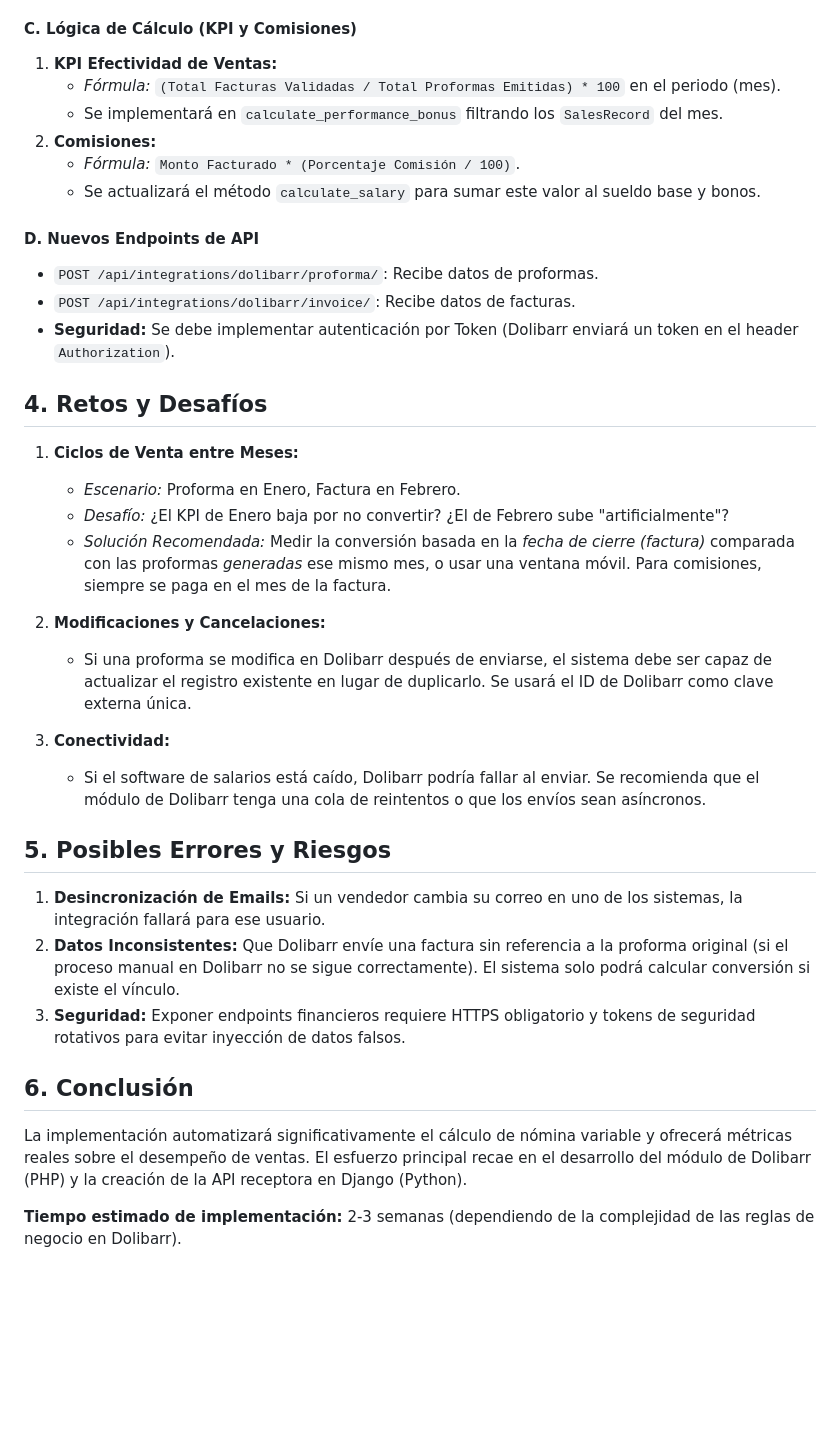
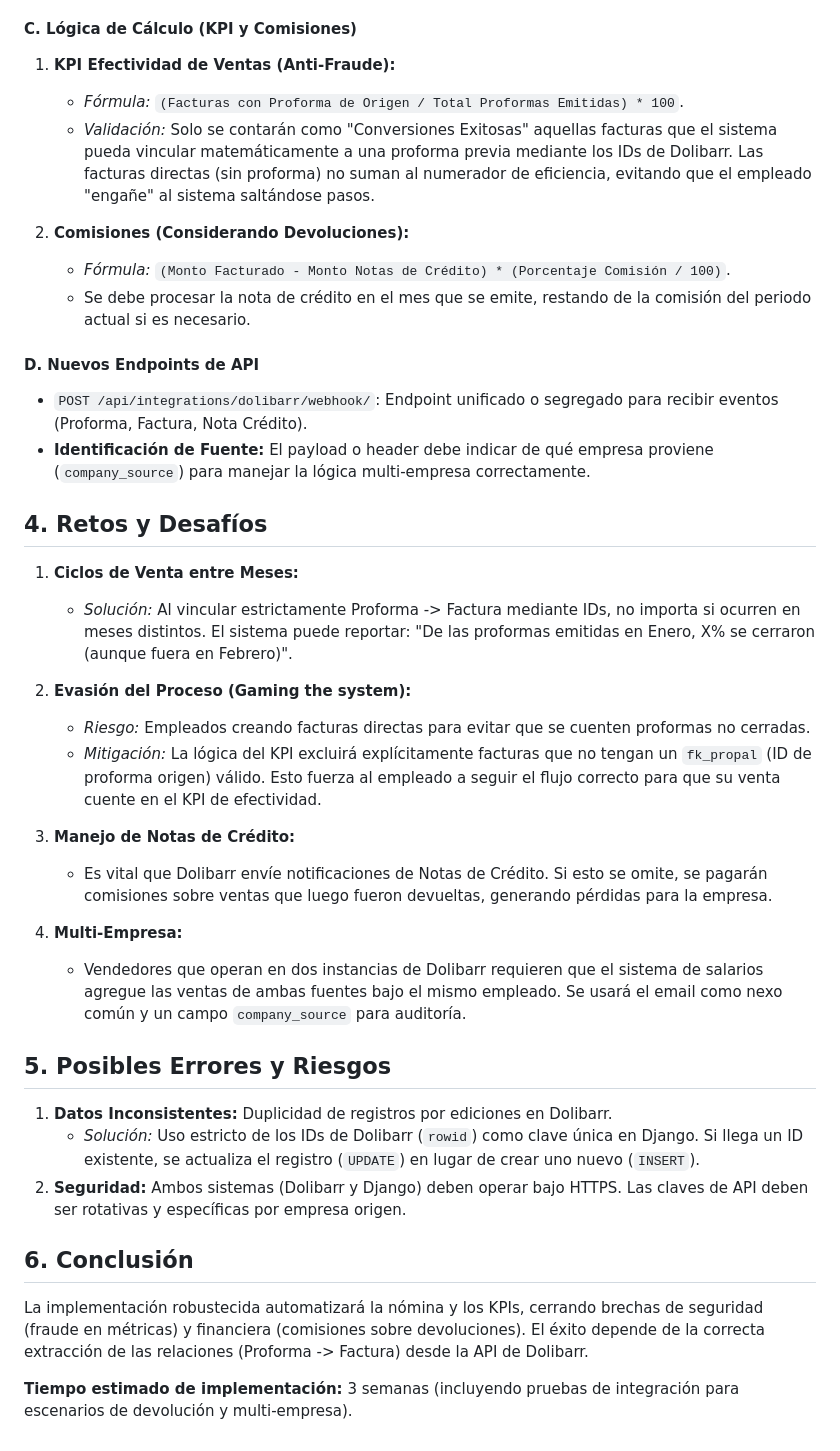
Before and after one commit to bambinounos/employees-overtime, a Markdown page: FEASIBILITY_REPORT.md, the part around one of its changes. GitHub-like rendering; blank space fills up the shorter version.

Commit message:
Update feasibility report with anti-fraud and credit note logic

```diff
--- a/FEASIBILITY_REPORT.md
+++ b/FEASIBILITY_REPORT.md
@@ -45,37 +58,39 @@ class SalesRecord(models.Model):
 
 #### C. Lógica de Cálculo (KPI y Comisiones)
-1.  **KPI Efectividad de Ventas:**
-    *   *Fórmula:* `(Total Facturas Validadas / Total Proformas Emitidas) * 100` en el periodo (mes).
-    *   Se implementará en `calculate_performance_bonus` filtrando los `SalesRecord` del mes.
-2.  **Comisiones:**
-    *   *Fórmula:* `Monto Facturado * (Porcentaje Comisión / 100)`.
-    *   Se actualizará el método `calculate_salary` para sumar este valor al sueldo base y bonos.
+1.  **KPI Efectividad de Ventas (Anti-Fraude):**
+    *   *Fórmula:* `(Facturas con Proforma de Origen / Total Proformas Emitidas) * 100`.
+    *   *Validación:* Solo se contarán como "Conversiones Exitosas" aquellas facturas que el sistema pueda vincular matemáticamente a una proforma previa mediante los IDs de Dolibarr. Las facturas directas (sin proforma) no suman al numerador de eficiencia, evitando que el empleado "engañe" al sistema saltándose pasos.
+
+2.  **Comisiones (Considerando Devoluciones):**
+    *   *Fórmula:* `(Monto Facturado - Monto Notas de Crédito) * (Porcentaje Comisión / 100)`.
+    *   Se debe procesar la nota de crédito en el mes que se emite, restando de la comisión del periodo actual si es necesario.
 
 #### D. Nuevos Endpoints de API
-*   `POST /api/integrations/dolibarr/proforma/`: Recibe datos de proformas.
-*   `POST /api/integrations/dolibarr/invoice/`: Recibe datos de facturas.
-*   **Seguridad:** Se debe implementar autenticación por Token (Dolibarr enviará un token en el header `Authorization`).
+*   `POST /api/integrations/dolibarr/webhook/`: Endpoint unificado o segregado para recibir eventos (Proforma, Factura, Nota Crédito).
+*   **Identificación de Fuente:** El payload o header debe indicar de qué empresa proviene (`company_source`) para manejar la lógica multi-empresa correctamente.
 
 ## 4. Retos y Desafíos
 
 1.  **Ciclos de Venta entre Meses:**
-    *   *Escenario:* Proforma en Enero, Factura en Febrero.
-    *   *Desafío:* ¿El KPI de Enero baja por no convertir? ¿El de Febrero sube "artificialmente"?
-    *   *Solución Recomendada:* Medir la conversión basada en la *fecha de cierre (factura)* comparada con las proformas *generadas* ese mismo mes, o usar una ventana móvil. Para comisiones, siempre se paga en el mes de la factura.
+    *   *Solución:* Al vincular estrictamente Proforma -> Factura mediante IDs, no importa si ocurren en meses distintos. El sistema puede reportar: "De las proformas emitidas en Enero, X% se cerraron (aunque fuera en Febrero)".
 
-2.  **Modificaciones y Cancelaciones:**
-    *   Si una proforma se modifica en Dolibarr después de enviarse, el sistema debe ser capaz de actualizar el registro existente en lugar de duplicarlo. Se usará el ID de Dolibarr como clave externa única.
+2.  **Evasión del Proceso (Gaming the system):**
+    *   *Riesgo:* Empleados creando facturas directas para evitar que se cuenten proformas no cerradas.
+    *   *Mitigación:* La lógica del KPI excluirá explícitamente facturas que no tengan un `fk_propal` (ID de proforma origen) válido. Esto fuerza al empleado a seguir el flujo correcto para que su venta cuente en el KPI de efectividad.
 
-3.  **Conectividad:**
-    *   Si el software de salarios está caído, Dolibarr podría fallar al enviar. Se recomienda que el módulo de Dolibarr tenga una cola de reintentos o que los envíos sean asíncronos.
+3.  **Manejo de Notas de Crédito:**
+    *   Es vital que Dolibarr envíe notificaciones de Notas de Crédito. Si esto se omite, se pagarán comisiones sobre ventas que luego fueron devueltas, generando pérdidas para la empresa.
+
+4.  **Multi-Empresa:**
+    *   Vendedores que operan en dos instancias de Dolibarr requieren que el sistema de salarios agregue las ventas de ambas fuentes bajo el mismo empleado. Se usará el email como nexo común y un campo `company_source` para auditoría.
 
 ## 5. Posibles Errores y Riesgos
 
-1.  **Desincronización de Emails:** Si un vendedor cambia su correo en uno de los sistemas, la integración fallará para ese usuario.
-2.  **Datos Inconsistentes:** Que Dolibarr envíe una factura sin referencia a la proforma original (si el proceso manual en Dolibarr no se sigue correctamente). El sistema solo podrá calcular conversión si existe el vínculo.
-3.  **Seguridad:** Exponer endpoints financieros requiere HTTPS obligatorio y tokens de seguridad rotativos para evitar inyección de datos falsos.
+1.  **Datos Inconsistentes:** Duplicidad de registros por ediciones en Dolibarr.
+    *   *Solución:* Uso estricto de los IDs de Dolibarr (`rowid`) como clave única en Django. Si llega un ID existente, se actualiza el registro (`UPDATE`) en lugar de crear uno nuevo (`INSERT`).
+2.  **Seguridad:** Ambos sistemas (Dolibarr y Django) deben operar bajo HTTPS. Las claves de API deben ser rotativas y específicas por empresa origen.
 
 ## 6. Conclusión
-La implementación automatizará significativamente el cálculo de nómina variable y ofrecerá métricas reales sobre el desempeño de ventas. El esfuerzo principal recae en el desarrollo del módulo de Dolibarr (PHP) y la creación de la API receptora en Django (Python).
+La implementación robustecida automatizará la nómina y los KPIs, cerrando brechas de seguridad (fraude en métricas) y financiera (comisiones sobre devoluciones). El éxito depende de la correcta extracción de las relaciones (Proforma -> Factura) desde la API de Dolibarr.
 
-**Tiempo estimado de implementación:** 2-3 semanas (dependiendo de la complejidad de las reglas de negocio en Dolibarr).
+**Tiempo estimado de implementación:** 3 semanas (incluyendo pruebas de integración para escenarios de devolución y multi-empresa).
```
Also changed, not shown: other parts of FEASIBILITY_REPORT.md (+23 -10 lines).
